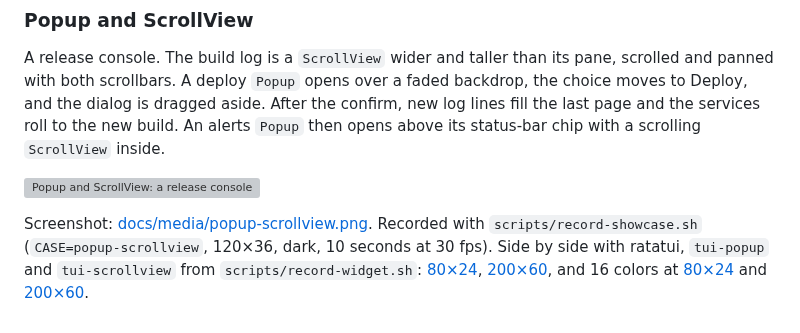
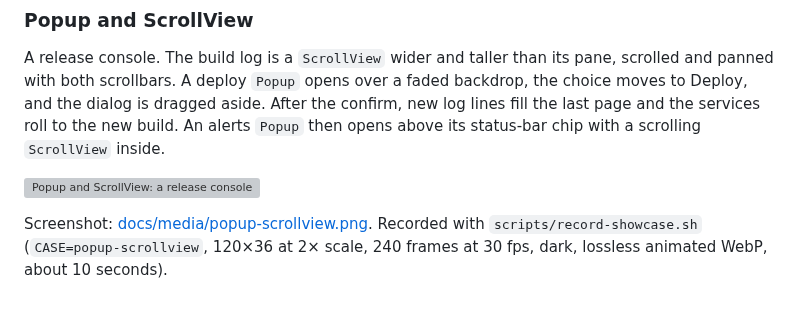
Before and after one commit to moonbase2090/lunatui, a Markdown page: README.md, the part around the change. GitHub-like rendering; grey boxes are pictures that could not be loaded.

```diff
--- a/README.md
+++ b/README.md
@@ -145,4 +145,4 @@ A release console. The build log is a `ScrollView` wider and taller than its pan
 
 ![Popup and ScrollView: a release console in the dark theme](docs/media/popup-scrollview.gif)
 
-Screenshot: [docs/media/popup-scrollview.png](docs/media/popup-scrollview.png). Recorded with `scripts/record-showcase.sh` (`CASE=popup-scrollview`, 120×36, dark, 10 seconds at 30 fps). Side by side with ratatui, `tui-popup` and `tui-scrollview` from `scripts/record-widget.sh`: [80×24](docs/media/popup-scrollview-80x24-truecolor.mp4), [200×60](docs/media/popup-scrollview-200x60-truecolor.mp4), and 16 colors at [80×24](docs/media/popup-scrollview-80x24-ansi16.mp4) and [200×60](docs/media/popup-scrollview-200x60-ansi16.mp4).
+Screenshot: [docs/media/popup-scrollview.png](docs/media/popup-scrollview.png). Recorded with `scripts/record-showcase.sh` (`CASE=popup-scrollview`, 120×36 at 2× scale, 240 frames at 30 fps, dark, lossless animated WebP, about 10 seconds).
```
Also changed, not shown: benches/README.md (+1 -1 lines), docs/media/popup-scrollview.png, 1 other file.
